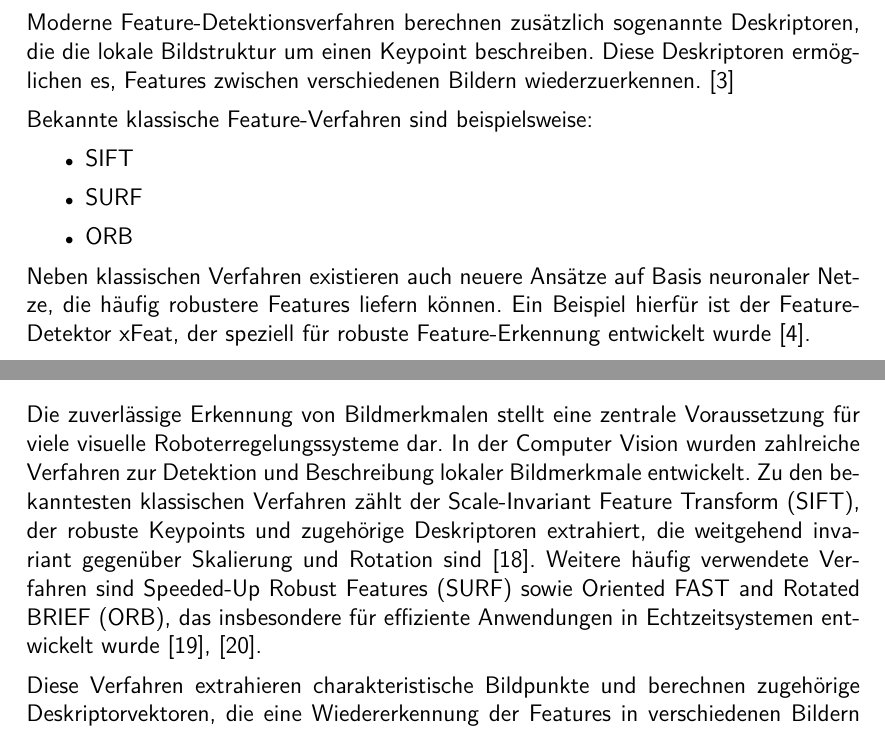
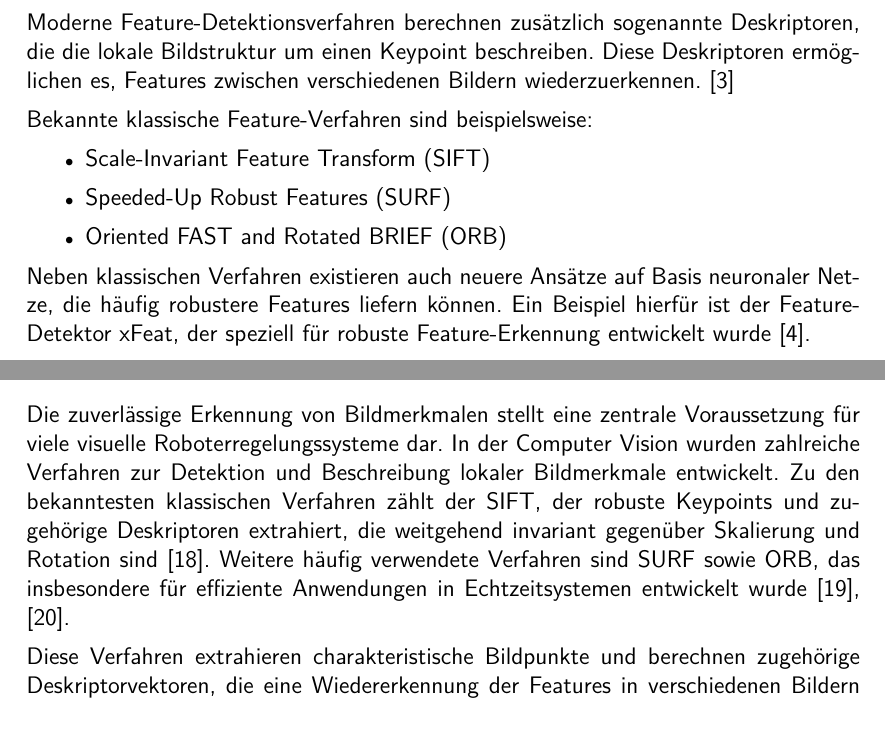
Before and after one commit to Paulchenn/MoKeF, a LaTeX thesis (thesis.tex, which reads TeXFiles/020_Grundlagen.tex): two parts of pages 14 and 23 of 76, joined at a grey line, cut so that both start at the same text. Compiled offline with pdfLaTeX.

Commit message:
Added acronyms.

```diff
--- a/TeXFiles/020_Grundlagen.tex
+++ b/TeXFiles/020_Grundlagen.tex
@@ -103,9 +103,9 @@ Moderne Feature-Detektionsverfahren berechnen zusätzlich sogenannte Deskriptore
 
 Bekannte klassische Feature-Verfahren sind beispielsweise:
 \begin{listNorm}
-	\item SIFT
-	\item SURF
-	\item ORB
+	\item \ac{SIFT}
+	\item \ac{SURF}
+	\item \ac{ORB}
 \end{listNorm}
 
 Neben klassischen Verfahren existieren auch neuere Ansätze auf Basis neuronaler Netze, die häufig robustere Features liefern können. Ein Beispiel hierfür ist der Feature-Detektor xFeat, der speziell für robuste Feature-Erkennung entwickelt wurde \cite{potje2024xfeat}.
```
